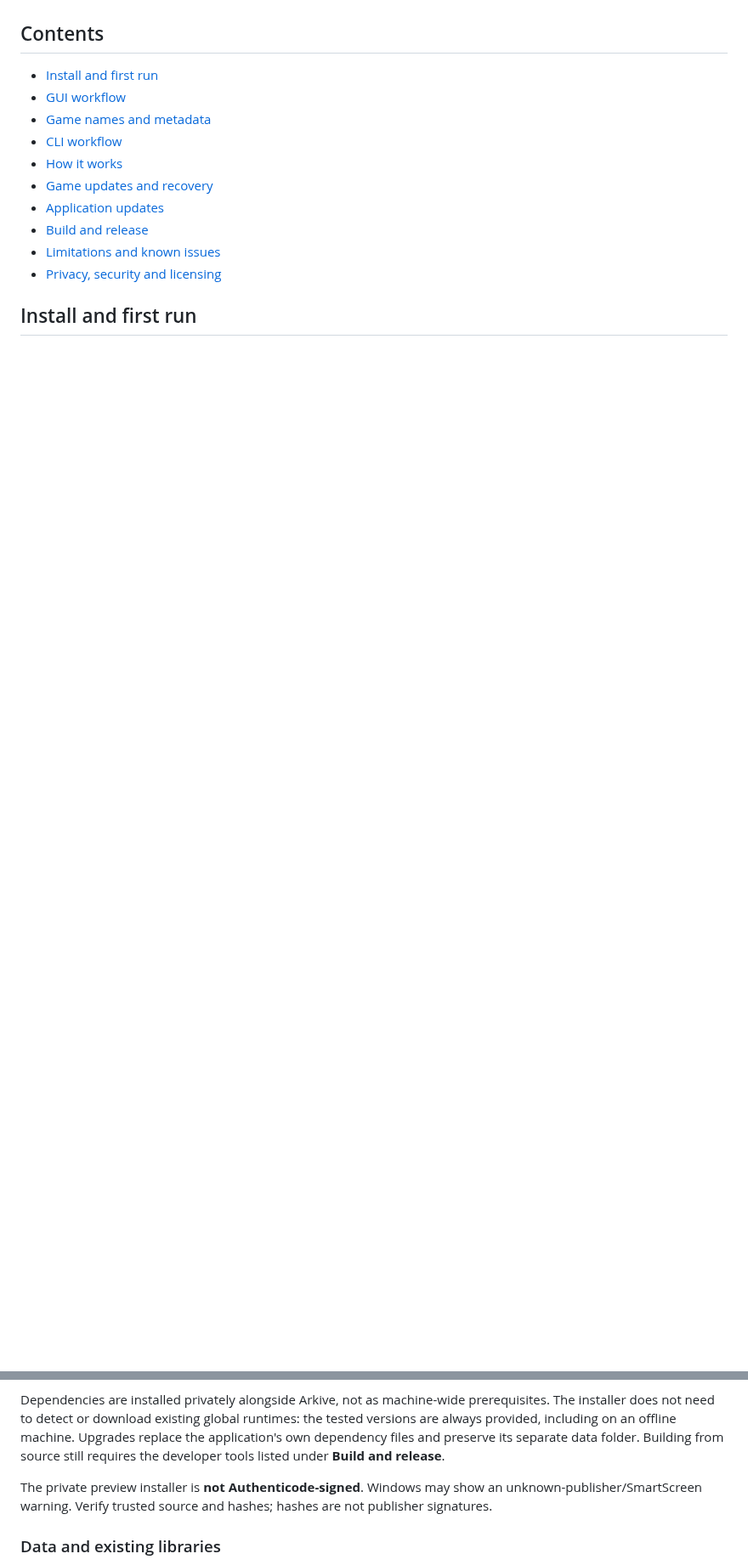
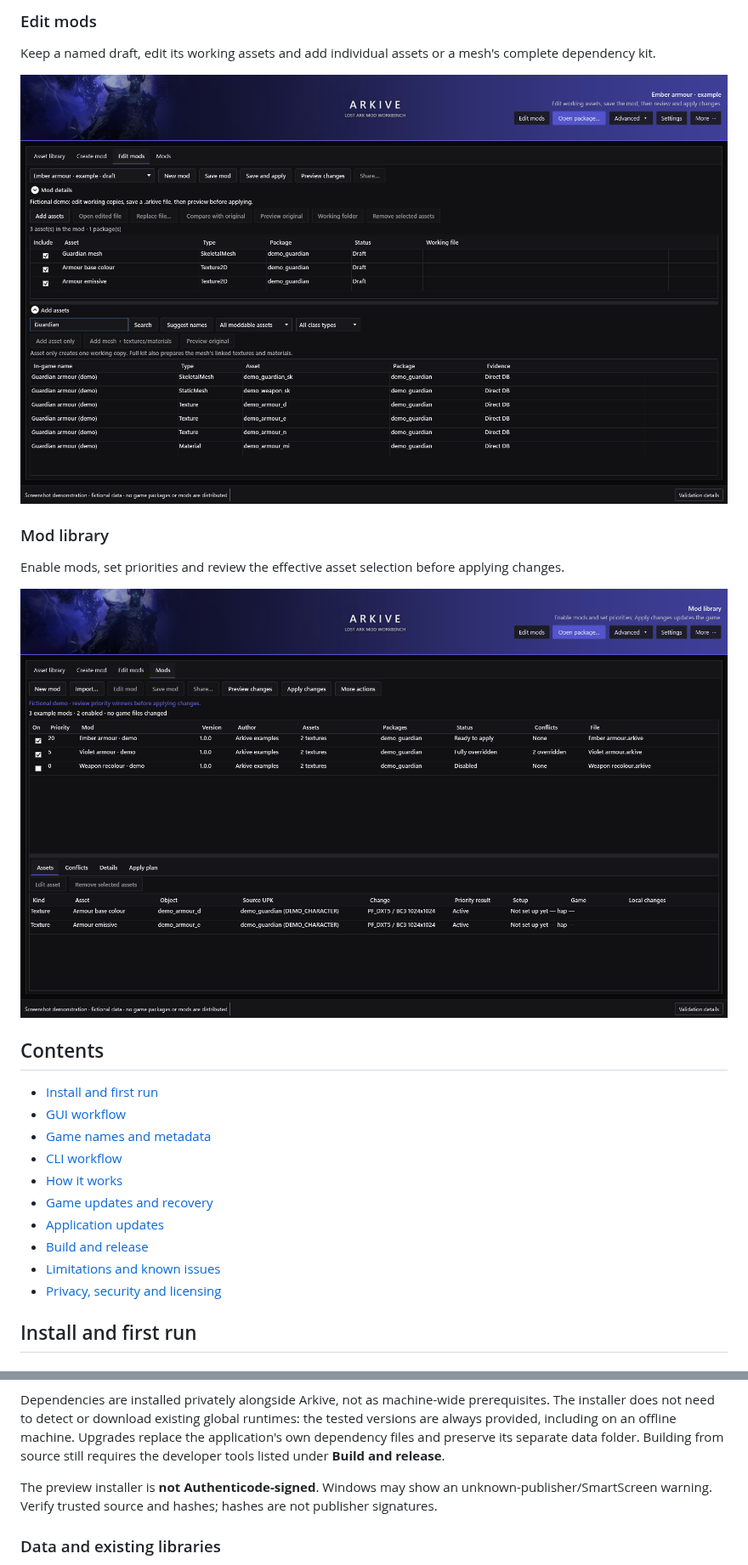
Before and after one commit to AN-SOTP/Arkive, a Markdown page: README.md, 2 parts joined by grey strips. Shown at 85% size. Drawn GitHub-style; pictures changed too: docs/screenshots/edit-mods.png (added), docs/screenshots/mod-library.png (added); blank space fills up the shorter version.

```diff
--- a/README.md
+++ b/README.md
@@ -10,3 +23,14 @@ Arkive operates on files **while the game, launcher and anti-cheat are closed**.
+### Edit mods
+
+Keep a named draft, edit its working assets and add individual assets or a mesh's complete dependency kit.
+
+![Arkive mod editor with demonstration working assets and asset search](docs/screenshots/edit-mods.png)
+
+### Mod library
+
+Enable mods, set priorities and review the effective asset selection before applying changes.
+
+![Arkive mod library with demonstration priorities and asset details](docs/screenshots/mod-library.png)
 
 ## Contents
 
@@ -40,7 +64,7 @@ The per-user installer normally needs no administrator access. Its default desti
 
 Dependencies are installed privately alongside Arkive, not as machine-wide prerequisites. The installer does not need to detect or download existing global runtimes: the tested versions are always provided, including on an offline machine. Upgrades replace the application's own dependency files and preserve its separate data folder. Building from source still requires the developer tools listed under **Build and release**.
 
-The private preview installer is **not Authenticode-signed**. Windows may show an unknown-publisher/SmartScreen warning. Verify trusted source and hashes; hashes are not publisher signatures.
+The preview installer is **not Authenticode-signed**. Windows may show an unknown-publisher/SmartScreen warning. Verify trusted source and hashes; hashes are not publisher signatures.
 
 ### Data and existing libraries
 
```
Also changed, not shown: other parts of README.md (+20 -18 lines), docs/screenshots/asset-library.png (added), 4 other files.
